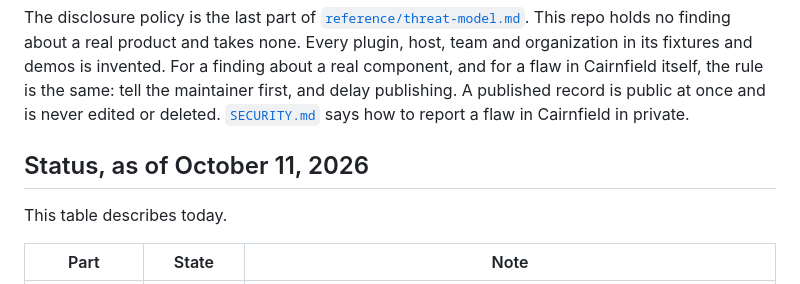
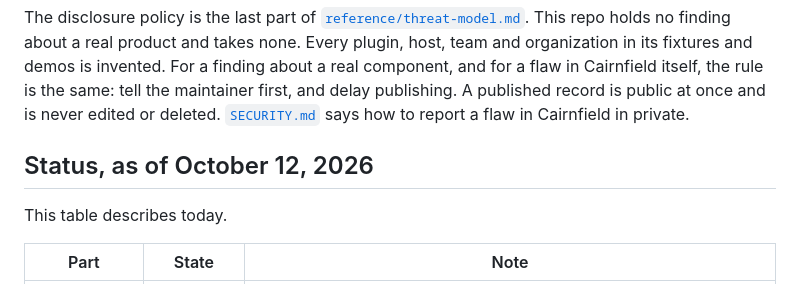
Before and after one commit to peoplerenaissance/cairnfield, a Markdown page: README.md, the part around one of its changes. Drawn GitHub-style.

```diff
--- a/README.md
+++ b/README.md
@@ -348,7 +348,7 @@ Some limits belong to the design and not to the prototype. Every node is public,
 
 The disclosure policy is the last part of [`reference/threat-model.md`](reference/threat-model.md#disclosure-policy). This repo holds no finding about a real product and takes none. Every plugin, host, team and organization in its fixtures and demos is invented. For a finding about a real component, and for a flaw in Cairnfield itself, the rule is the same: tell the maintainer first, and delay publishing. A published record is public at once and is never edited or deleted. [`SECURITY.md`](SECURITY.md) says how to report a flaw in Cairnfield in private.
 
-## Status, as of October 11, 2026
+## Status, as of October 12, 2026
 
 This table describes today.
 
```
Also changed, not shown: other parts of README.md (+3 -3 lines), reference/platform-notes.md (+8 -1 lines), reference/protocol.md (+1 -1 lines).
